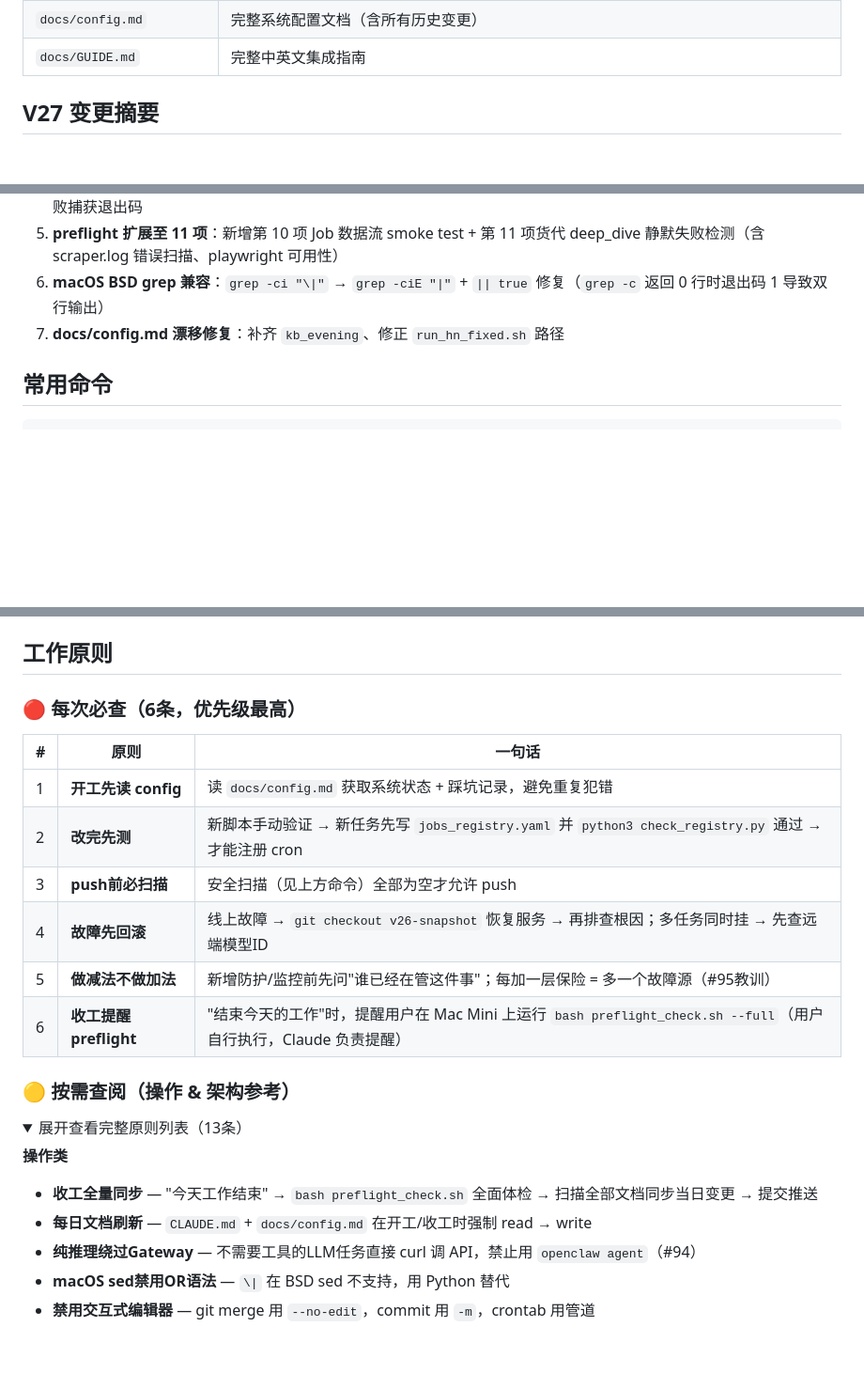
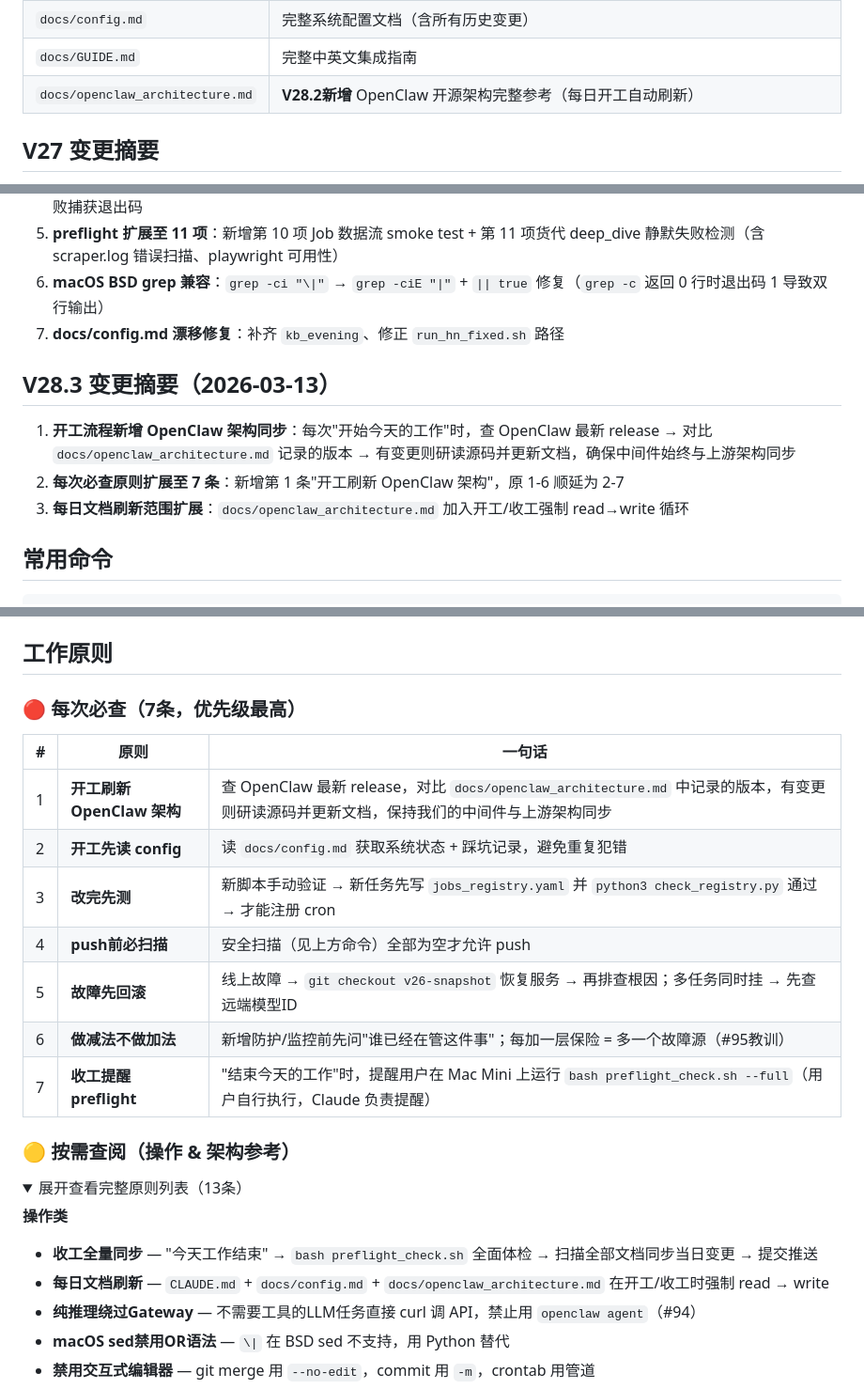
Before and after one commit to bisdom-cell/openclaw-model-bridge, a Markdown page: CLAUDE.md, 3 parts joined by grey strips. Shown at 94% size. GitHub-like rendering; folded sections open; blank space fills up the shorter version.

Commit message:
chore: 开工流程新增 OpenClaw 架构文档实时刷新
- 每次必查原则 6→7 条，新增第 1 条"开工刷新 OpenClaw 架构"
- docs/openclaw_architecture.md 加入每日文档刷新循环
- CLAUDE.md 升级至 v28.3

https://claude.ai/code/session_01Fss9p8n518iDaYxTNuRkVG

```diff
--- a/CLAUDE.md
+++ b/CLAUDE.md
@@ -107,6 +107,7 @@
 | `preflight_check.sh` | **V28新增** 收工前全面体检（11项检查：单测+注册表+语法+部署一致性+环境变量+连通性+安全扫描+数据流+货代监控） |
 | `docs/config.md` | 完整系统配置文档（含所有历史变更） |
 | `docs/GUIDE.md` | 完整中英文集成指南 |
+| `docs/openclaw_architecture.md` | **V28.2新增** OpenClaw 开源架构完整参考（每日开工自动刷新） |
 
 ## V27 变更摘要
 
@@ -157,6 +158,12 @@
 5. **preflight 扩展至 11 项**：新增第 10 项 Job 数据流 smoke test + 第 11 项货代 deep_dive 静默失败检测（含 scraper.log 错误扫描、playwright 可用性）
 6. **macOS BSD grep 兼容**：`grep -ci "\|"` → `grep -ciE "|"` + `|| true` 修复（`grep -c` 返回 0 行时退出码 1 导致双行输出）
 7. **docs/config.md 漂移修复**：补齐 `kb_evening`、修正 `run_hn_fixed.sh` 路径
+
+## V28.3 变更摘要（2026-03-13）
+
+1. **开工流程新增 OpenClaw 架构同步**：每次"开始今天的工作"时，查 OpenClaw 最新 release → 对比 `docs/openclaw_architecture.md` 记录的版本 → 有变更则研读源码并更新文档，确保中间件始终与上游架构同步
+2. **每次必查原则扩展至 7 条**：新增第 1 条"开工刷新 OpenClaw 架构"，原 1-6 顺延为 2-7
+3. **每日文档刷新范围扩展**：`docs/openclaw_architecture.md` 加入开工/收工强制 read→write 循环
 
 ## 常用命令
 
@@ -235,16 +242,17 @@ grep -r "BSA[A-Za-z0-9]\{15,\}" . --include="*.py" --include="*.sh" --include="*
 
 ## 工作原则
 
-### 🔴 每次必查（6条，优先级最高）
+### 🔴 每次必查（7条，优先级最高）
 
 | # | 原则 | 一句话 |
 |---|------|--------|
-| 1 | **开工先读 config** | 读 `docs/config.md` 获取系统状态 + 踩坑记录，避免重复犯错 |
-| 2 | **改完先测** | 新脚本手动验证 → 新任务先写 `jobs_registry.yaml` 并 `python3 check_registry.py` 通过 → 才能注册 cron |
-| 3 | **push前必扫描** | 安全扫描（见上方命令）全部为空才允许 push |
-| 4 | **故障先回滚** | 线上故障 → `git checkout v26-snapshot` 恢复服务 → 再排查根因；多任务同时挂 → 先查远端模型ID |
-| 5 | **做减法不做加法** | 新增防护/监控前先问"谁已经在管这件事"；每加一层保险 = 多一个故障源（#95教训） |
-| 6 | **收工提醒 preflight** | "结束今天的工作"时，提醒用户在 Mac Mini 上运行 `bash preflight_check.sh --full`（用户自行执行，Claude 负责提醒） |
+| 1 | **开工刷新 OpenClaw 架构** | 查 OpenClaw 最新 release，对比 `docs/openclaw_architecture.md` 中记录的版本，有变更则研读源码并更新文档，保持我们的中间件与上游架构同步 |
+| 2 | **开工先读 config** | 读 `docs/config.md` 获取系统状态 + 踩坑记录，避免重复犯错 |
+| 3 | **改完先测** | 新脚本手动验证 → 新任务先写 `jobs_registry.yaml` 并 `python3 check_registry.py` 通过 → 才能注册 cron |
+| 4 | **push前必扫描** | 安全扫描（见上方命令）全部为空才允许 push |
+| 5 | **故障先回滚** | 线上故障 → `git checkout v26-snapshot` 恢复服务 → 再排查根因；多任务同时挂 → 先查远端模型ID |
+| 6 | **做减法不做加法** | 新增防护/监控前先问"谁已经在管这件事"；每加一层保险 = 多一个故障源（#95教训） |
+| 7 | **收工提醒 preflight** | "结束今天的工作"时，提醒用户在 Mac Mini 上运行 `bash preflight_check.sh --full`（用户自行执行，Claude 负责提醒） |
 
 ### 🟡 按需查阅（操作 & 架构参考）
 
@@ -253,7 +261,7 @@ grep -r "BSA[A-Za-z0-9]\{15,\}" . --include="*.py" --include="*.sh" --include="*
 
 **操作类**
 - **收工全量同步** — "今天工作结束" → `bash preflight_check.sh` 全面体检 → 扫描全部文档同步当日变更 → 提交推送
-- **每日文档刷新** — `CLAUDE.md` + `docs/config.md` 在开工/收工时强制 read → write
+- **每日文档刷新** — `CLAUDE.md` + `docs/config.md` + `docs/openclaw_architecture.md` 在开工/收工时强制 read → write
 - **纯推理绕过Gateway** — 不需要工具的LLM任务直接 curl 调 API，禁止用 `openclaw agent`（#94）
 - **macOS sed禁用OR语法** — `\|` 在 BSD sed 不支持，用 Python 替代
 - **禁用交互式编辑器** — git merge 用 `--no-edit`，commit 用 `-m`，crontab 用管道
```
Also changed, not shown: other parts of CLAUDE.md (+1 -1 lines).
